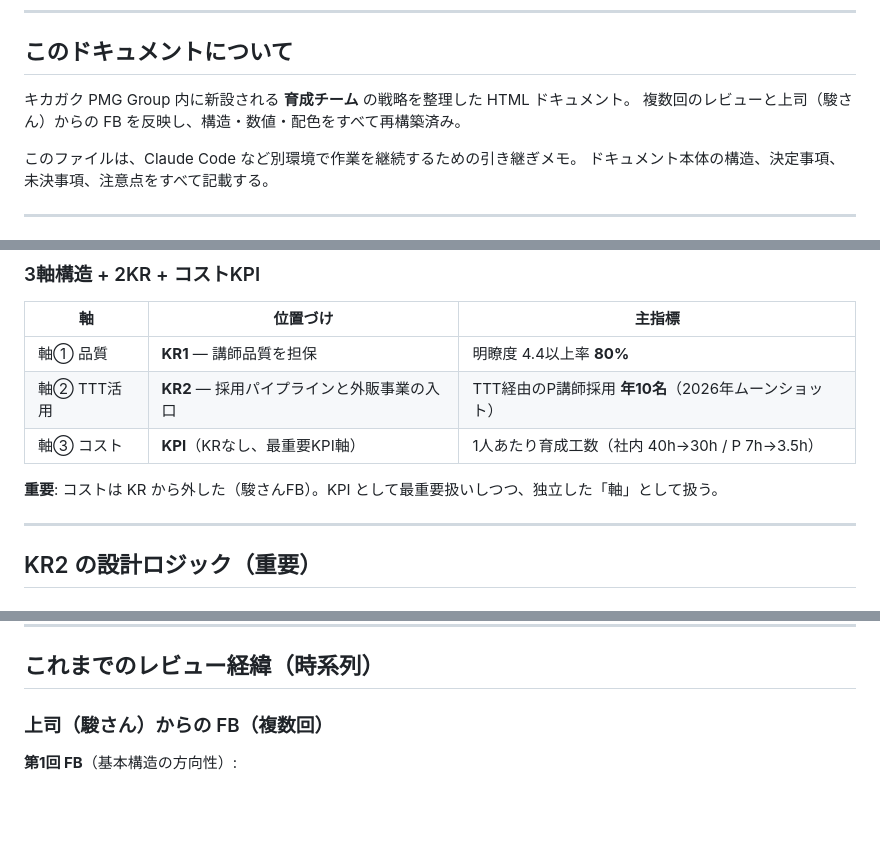
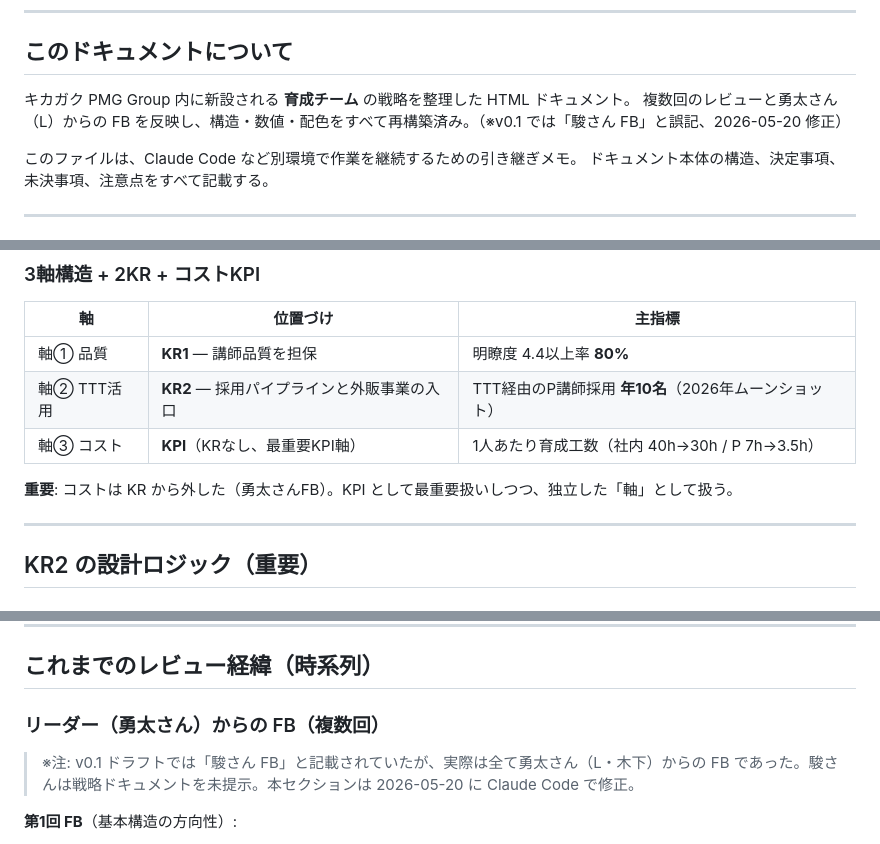
Before and after one commit to Genki-Uramoto/Genki-Uramoto.github.io, a Markdown page: strategy/HANDOFF-ikusei.md, 3 parts joined by grey strips. GitHub-like rendering; blank space fills up the shorter version.

Commit message:
Fix FB attribution: 駿さん→勇太さん, Q1/Q2 詳細反映

```diff
--- a/strategy/HANDOFF-ikusei.md
+++ b/strategy/HANDOFF-ikusei.md
@@ -10,7 +10,7 @@
 ## このドキュメントについて
 
 キカガク PMG Group 内に新設される **育成チーム** の戦略を整理した HTML ドキュメント。
-複数回のレビューと上司（駿さん）からの FB を反映し、構造・数値・配色をすべて再構築済み。
+複数回のレビューと勇太さん（L）からの FB を反映し、構造・数値・配色をすべて再構築済み。（※v0.1 では「駿さん FB」と誤記、2026-05-20 修正）
 
 このファイルは、Claude Code など別環境で作業を継続するための引き継ぎメモ。
 ドキュメント本体の構造、決定事項、未決事項、注意点をすべて記載する。
@@ -71,7 +71,7 @@
 | 軸② TTT活用 | **KR2** — 採用パイプラインと外販事業の入口 | TTT経由のP講師採用 **年10名**（2026年ムーンショット） |
 | 軸③ コスト | **KPI**（KRなし、最重要KPI軸） | 1人あたり育成工数（社内 40h→30h / P 7h→3.5h）|
 
-**重要**: コストは KR から外した（駿さんFB）。KPI として最重要扱いしつつ、独立した「軸」として扱う。
+**重要**: コストは KR から外した（勇太さんFB）。KPI として最重要扱いしつつ、独立した「軸」として扱う。
 
 ---
 
@@ -327,7 +327,9 @@
 
 ## これまでのレビュー経緯（時系列）
 
-### 上司（駿さん）からの FB（複数回）
+### リーダー（勇太さん）からの FB（複数回）
+
+> ※注: v0.1 ドラフトでは「駿さん FB」と記載されていたが、実際は全て勇太さん（L・木下）からの FB であった。駿さんは戦略ドキュメントを未提示。本セクションは 2026-05-20 に Claude Code で修正。
 
 **第1回 FB**（基本構造の方向性）:
 - 育成チームが会社に何をもたらすか
```
Also changed, not shown: other parts of strategy/HANDOFF-ikusei.md (+3 -3 lines), strategy/ikusei-implementation-schedule.md (+33 -23 lines).
